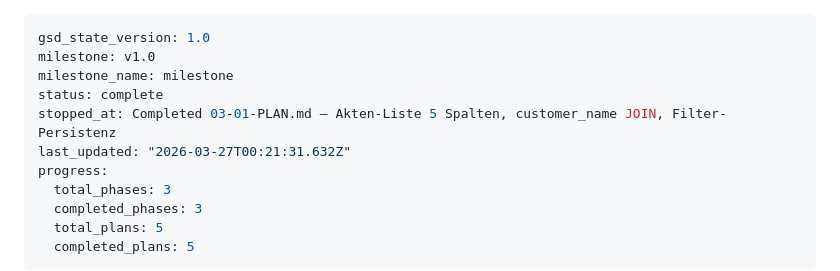
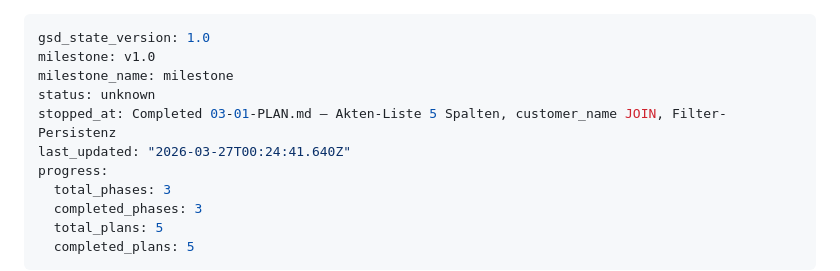
Before and after one commit to Ben0850/bemo, a Markdown page: .planning/STATE.md, the part around the change. Rendered like a GitHub page.

```diff
--- a/.planning/STATE.md
+++ b/.planning/STATE.md
@@ -2,9 +2,9 @@
 gsd_state_version: 1.0
 milestone: v1.0
 milestone_name: milestone
-status: complete
+status: unknown
 stopped_at: Completed 03-01-PLAN.md — Akten-Liste 5 Spalten, customer_name JOIN, Filter-Persistenz
-last_updated: "2026-03-27T00:21:31.632Z"
+last_updated: "2026-03-27T00:24:41.640Z"
 progress:
   total_phases: 3
   completed_phases: 3
```
Also changed, not shown: 1 other file.
